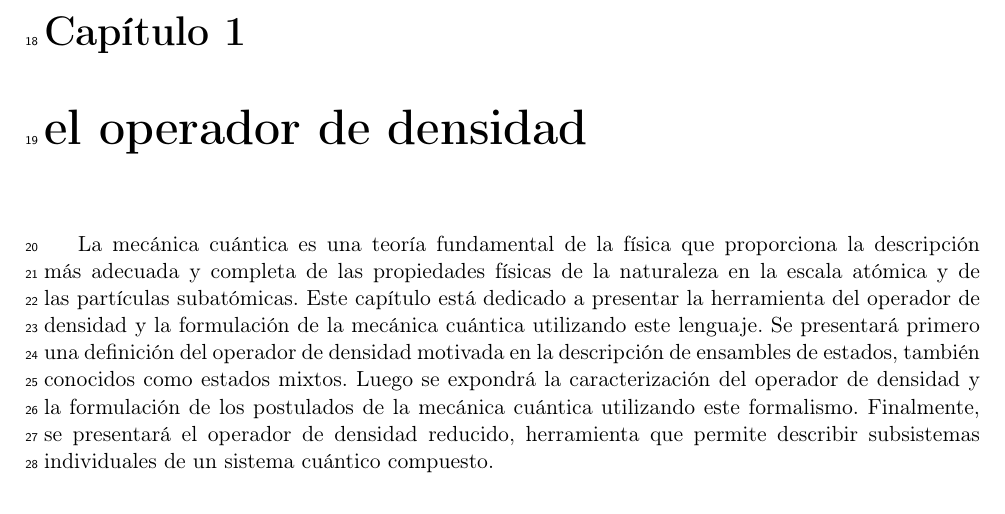
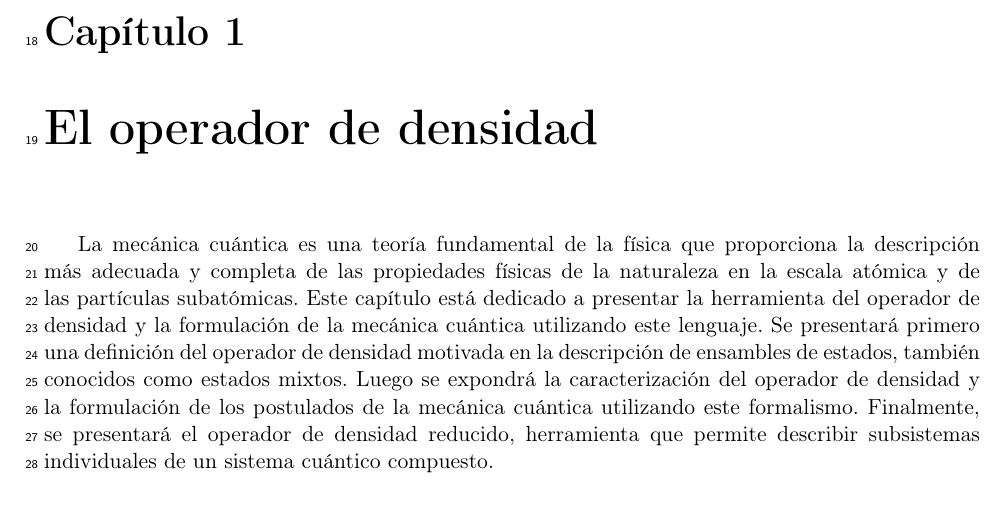
Before and after one commit to deleonja/docs_practicas, a LaTeX document (informeFinal.tex, which reads matriz_densidad.tex): part of page 3 of 18, cut so that both start at the same text. Compiled offline with pdfLaTeX.

Commit message:
i hope cagada is fixed

```diff
--- a/matriz_densidad.tex
+++ b/matriz_densidad.tex
@@ -1,4 +1,4 @@
-\chapter{el operador de densidad} % {{{
+\chapter{El operador de densidad} % {{{
 
 %Una formulación alternativa, pero equivalente, a la del vector de estado
 %de la mecánica cuántica es posible con el lenguaje de el operador de densidad\cpnote{cita}.
```
